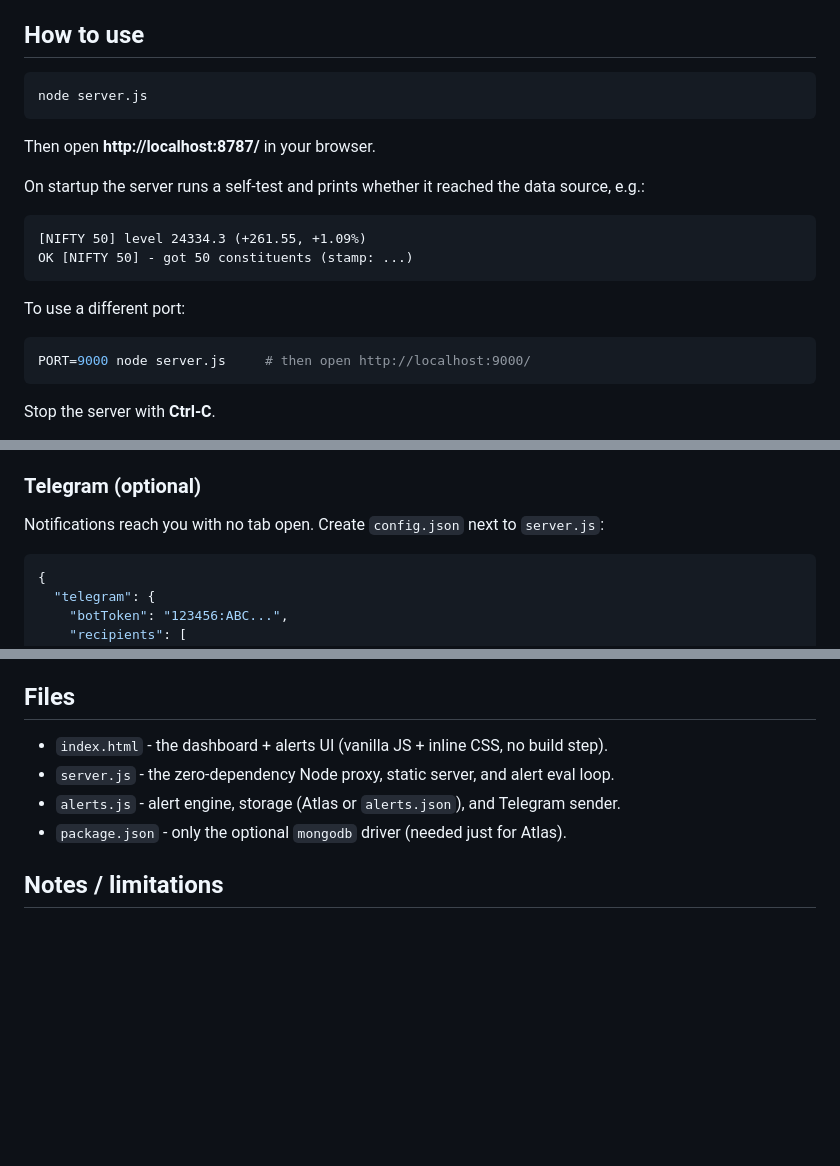
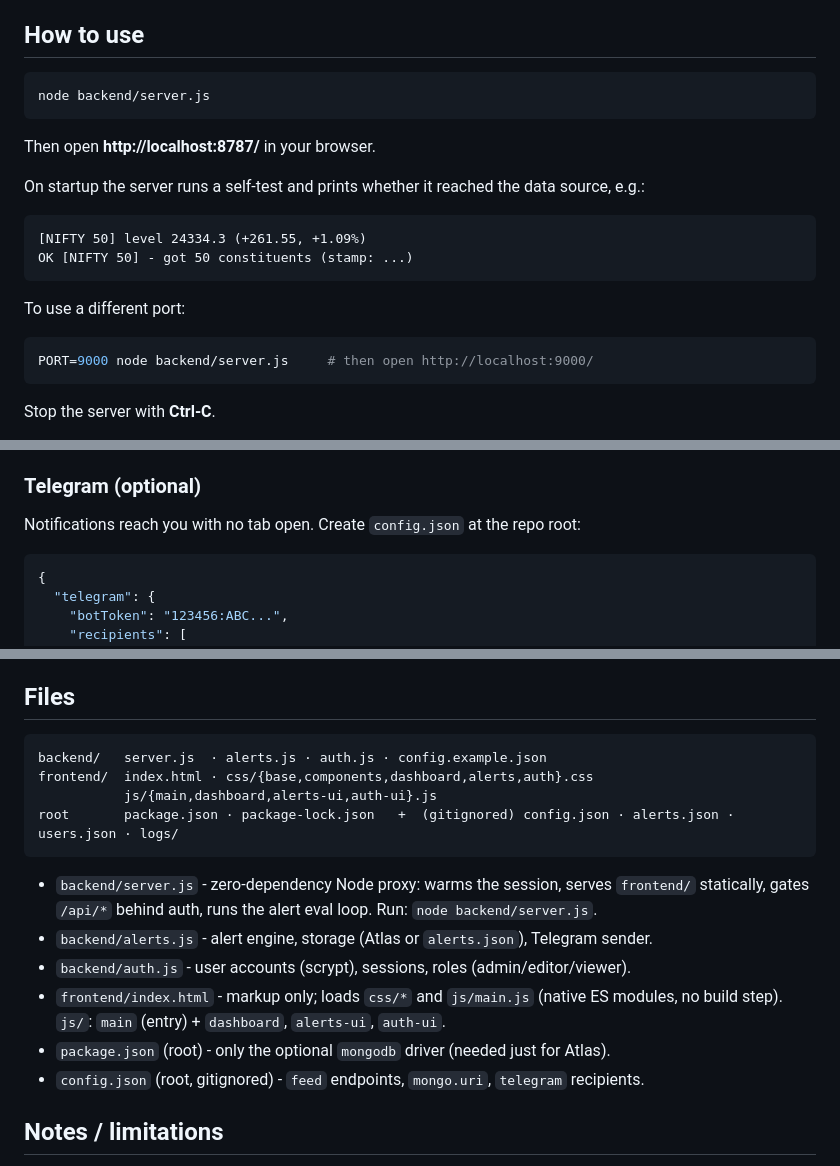
Before and after one commit to ParthGadhiya0602/Trading-Tracker, a Markdown page: README.md, 3 parts joined by grey strips. GitHub-like rendering; blank space fills up the shorter version.

Commit message:
docs: update CLAUDE.md + README for backend/ + frontend/ layout (P6)

````diff
--- a/README.md
+++ b/README.md
@@ -53,7 +53,7 @@ The data-source endpoints live in `config.json`'s `feed` block (copy `config.exa
 ## How to use
 
 ```bash
-node server.js
+node backend/server.js
 ```
 
 Then open **http://localhost:8787/** in your browser.
@@ -68,7 +68,7 @@ OK [NIFTY 50] - got 50 constituents (stamp: ...)
 To use a different port:
 
 ```bash
-PORT=9000 node server.js     # then open http://localhost:9000/
+PORT=9000 node backend/server.js     # then open http://localhost:9000/
 ```
 
 Stop the server with **Ctrl-C**.
@@ -143,7 +143,7 @@ it appears in both the dashboard and the alert picker.
 
 ### Telegram (optional)
 
-Notifications reach you with no tab open. Create `config.json` next to `server.js`:
+Notifications reach you with no tab open. Create `config.json` at the repo root:
 
 ```json
 {
@@ -184,10 +184,21 @@ APIs only — no fires, no Telegram, no writes); handy for local inspection.
 
 ## Files
 
-- `index.html` - the dashboard + alerts UI (vanilla JS + inline CSS, no build step).
-- `server.js` - the zero-dependency Node proxy, static server, and alert eval loop.
-- `alerts.js` - alert engine, storage (Atlas or `alerts.json`), and Telegram sender.
-- `package.json` - only the optional `mongodb` driver (needed just for Atlas).
+```
+backend/   server.js  · alerts.js · auth.js · config.example.json
+frontend/  index.html · css/{base,components,dashboard,alerts,auth}.css
+           js/{main,dashboard,alerts-ui,auth-ui}.js
+root       package.json · package-lock.json   +  (gitignored) config.json · alerts.json · users.json · logs/
+```
+
+- `backend/server.js` - zero-dependency Node proxy: warms the session, serves `frontend/`
+  statically, gates `/api/*` behind auth, runs the alert eval loop. Run: `node backend/server.js`.
+- `backend/alerts.js` - alert engine, storage (Atlas or `alerts.json`), Telegram sender.
+- `backend/auth.js` - user accounts (scrypt), sessions, roles (admin/editor/viewer).
+- `frontend/index.html` - markup only; loads `css/*` and `js/main.js` (native ES modules,
+  no build step). `js/`: `main` (entry) + `dashboard`, `alerts-ui`, `auth-ui`.
+- `package.json` (root) - only the optional `mongodb` driver (needed just for Atlas).
+- `config.json` (root, gitignored) - `feed` endpoints, `mongo.uri`, `telegram` recipients.
 
 ## Notes / limitations
 
````
Also changed, not shown: CLAUDE.md (+26 -10 lines).
